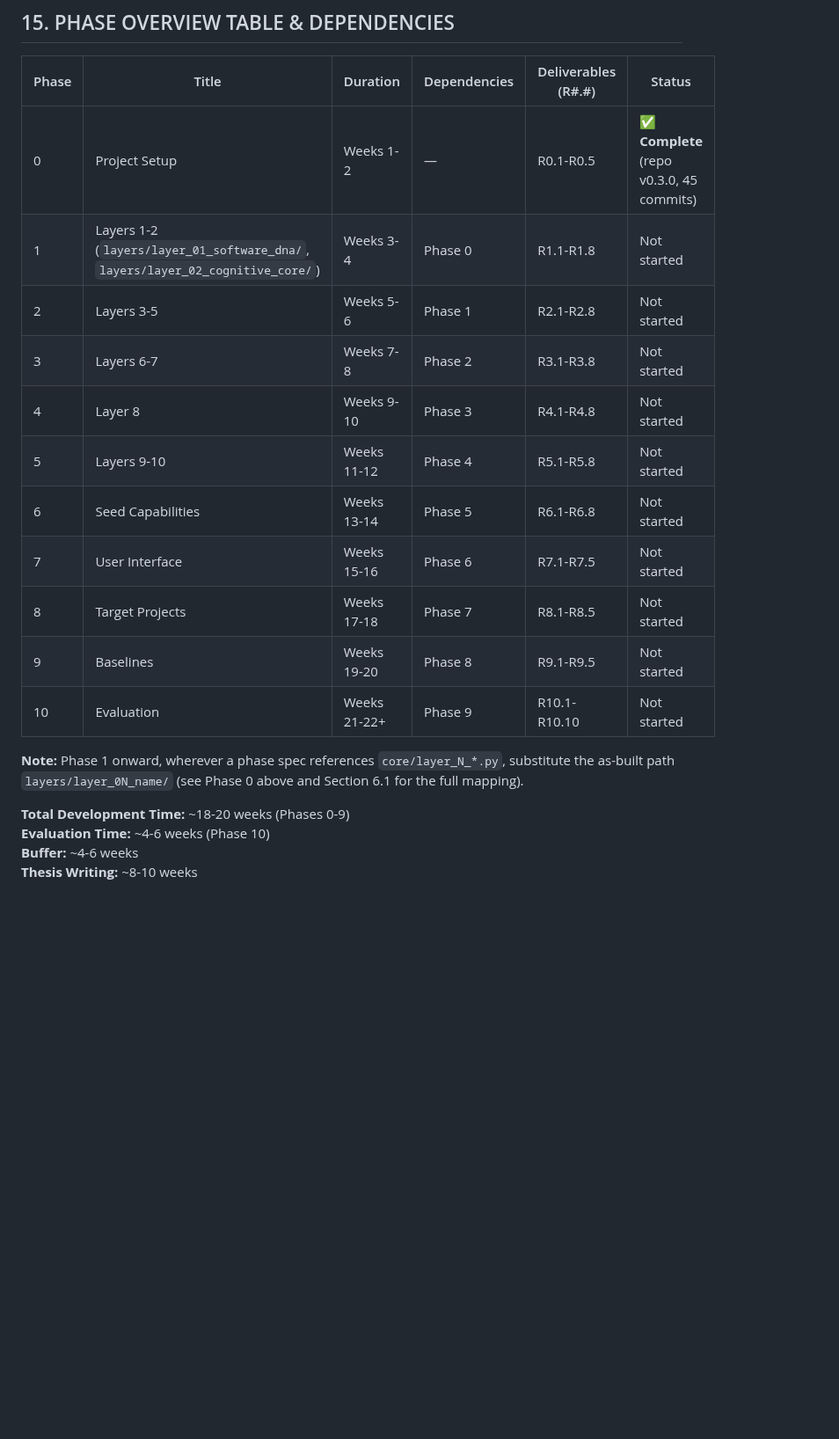
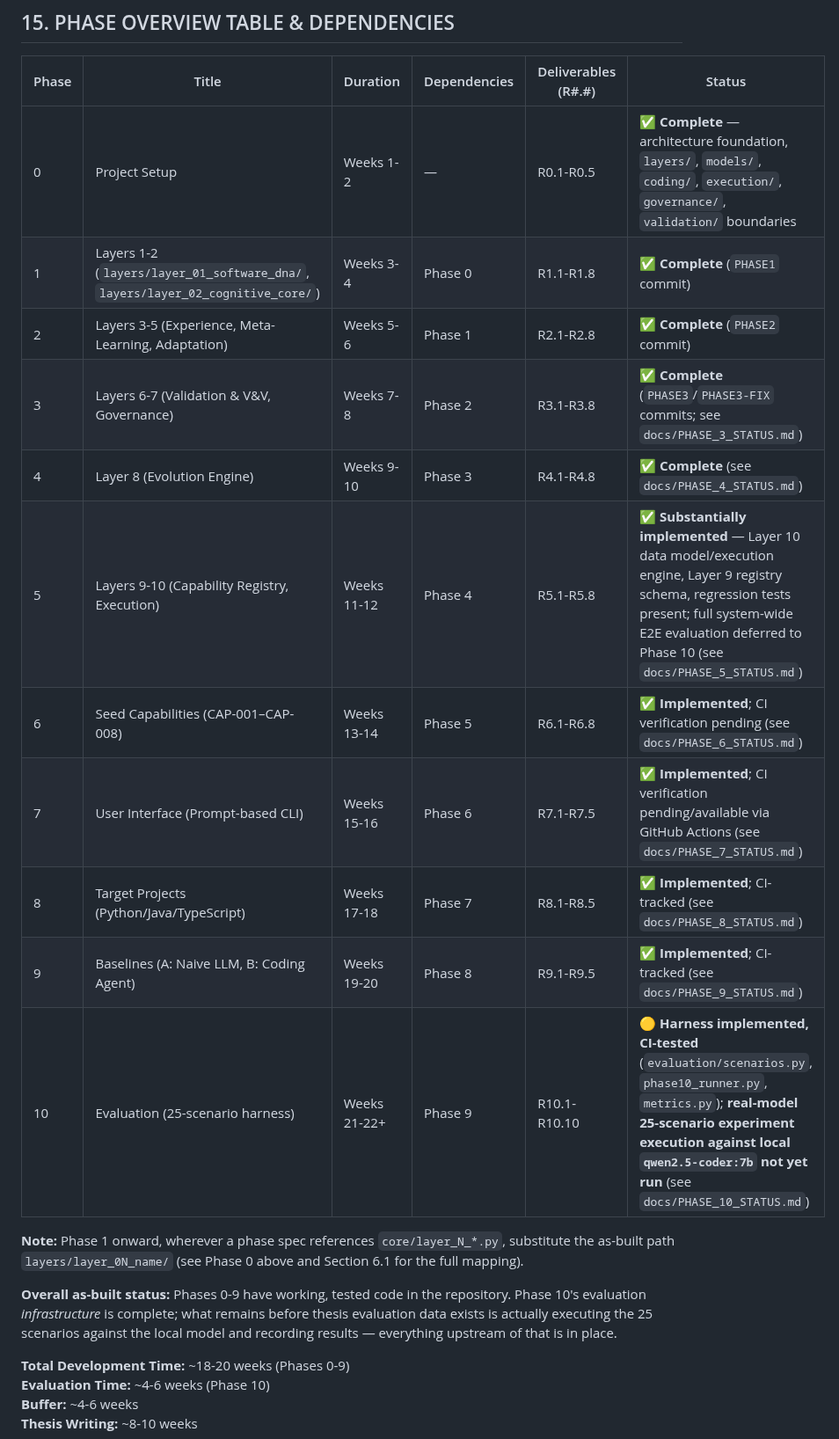
Before and after one commit to muhammadnaumantahir/SPS_CA, a Markdown page: docs/SPS_CA_Master_Document.md, the part around one of its changes. Shown at 88% size. Rendered like a GitHub page; blank space fills up the shorter version.

```diff
--- a/docs/1788177596407_SPS_CA_Master_Document.md
+++ b/docs/SPS_CA_Master_Document.md
@@ -2464,19 +2470,21 @@ DELIVERABLES (R10.1 - R10.10):
 
 | Phase | Title | Duration | Dependencies | Deliverables (R#.#) | Status |
 |-------|-------|----------|--------------|-------------------|--------|
-| 0 | Project Setup | Weeks 1-2 | — | R0.1-R0.5 | ✅ **Complete** (repo v0.3.0, 45 commits) |
-| 1 | Layers 1-2 (`layers/layer_01_software_dna/`, `layers/layer_02_cognitive_core/`) | Weeks 3-4 | Phase 0 | R1.1-R1.8 | Not started |
-| 2 | Layers 3-5 | Weeks 5-6 | Phase 1 | R2.1-R2.8 | Not started |
-| 3 | Layers 6-7 | Weeks 7-8 | Phase 2 | R3.1-R3.8 | Not started |
-| 4 | Layer 8 | Weeks 9-10 | Phase 3 | R4.1-R4.8 | Not started |
-| 5 | Layers 9-10 | Weeks 11-12 | Phase 4 | R5.1-R5.8 | Not started |
-| 6 | Seed Capabilities | Weeks 13-14 | Phase 5 | R6.1-R6.8 | Not started |
-| 7 | User Interface | Weeks 15-16 | Phase 6 | R7.1-R7.5 | Not started |
-| 8 | Target Projects | Weeks 17-18 | Phase 7 | R8.1-R8.5 | Not started |
-| 9 | Baselines | Weeks 19-20 | Phase 8 | R9.1-R9.5 | Not started |
-| 10 | Evaluation | Weeks 21-22+ | Phase 9 | R10.1-R10.10 | Not started |
+| 0 | Project Setup | Weeks 1-2 | — | R0.1-R0.5 | ✅ **Complete** — architecture foundation, `layers/`, `models/`, `coding/`, `execution/`, `governance/`, `validation/` boundaries |
+| 1 | Layers 1-2 (`layers/layer_01_software_dna/`, `layers/layer_02_cognitive_core/`) | Weeks 3-4 | Phase 0 | R1.1-R1.8 | ✅ **Complete** (`PHASE1` commit) |
+| 2 | Layers 3-5 (Experience, Meta-Learning, Adaptation) | Weeks 5-6 | Phase 1 | R2.1-R2.8 | ✅ **Complete** (`PHASE2` commit) |
+| 3 | Layers 6-7 (Validation & V&V, Governance) | Weeks 7-8 | Phase 2 | R3.1-R3.8 | ✅ **Complete** (`PHASE3`/`PHASE3-FIX` commits; see `docs/PHASE_3_STATUS.md`) |
+| 4 | Layer 8 (Evolution Engine) | Weeks 9-10 | Phase 3 | R4.1-R4.8 | ✅ **Complete** (see `docs/PHASE_4_STATUS.md`) |
+| 5 | Layers 9-10 (Capability Registry, Execution) | Weeks 11-12 | Phase 4 | R5.1-R5.8 | ✅ **Substantially implemented** — Layer 10 data model/execution engine, Layer 9 registry schema, regression tests present; full system-wide E2E evaluation deferred to Phase 10 (see `docs/PHASE_5_STATUS.md`) |
+| 6 | Seed Capabilities (CAP-001–CAP-008) | Weeks 13-14 | Phase 5 | R6.1-R6.8 | ✅ **Implemented**; CI verification pending (see `docs/PHASE_6_STATUS.md`) |
+| 7 | User Interface (Prompt-based CLI) | Weeks 15-16 | Phase 6 | R7.1-R7.5 | ✅ **Implemented**; CI verification pending/available via GitHub Actions (see `docs/PHASE_7_STATUS.md`) |
+| 8 | Target Projects (Python/Java/TypeScript) | Weeks 17-18 | Phase 7 | R8.1-R8.5 | ✅ **Implemented**; CI-tracked (see `docs/PHASE_8_STATUS.md`) |
+| 9 | Baselines (A: Naive LLM, B: Coding Agent) | Weeks 19-20 | Phase 8 | R9.1-R9.5 | ✅ **Implemented**; CI-tracked (see `docs/PHASE_9_STATUS.md`) |
+| 10 | Evaluation (25-scenario harness) | Weeks 21-22+ | Phase 9 | R10.1-R10.10 | 🟡 **Harness implemented, CI-tested** (`evaluation/scenarios.py`, `phase10_runner.py`, `metrics.py`); **real-model 25-scenario experiment execution against local `qwen2.5-coder:7b` not yet run** (see `docs/PHASE_10_STATUS.md`) |
 
 **Note:** Phase 1 onward, wherever a phase spec references `core/layer_N_*.py`, substitute the as-built path `layers/layer_0N_name/` (see Phase 0 above and Section 6.1 for the full mapping).
+
+**Overall as-built status:** Phases 0-9 have working, tested code in the repository. Phase 10's evaluation *infrastructure* is complete; what remains before thesis evaluation data exists is actually executing the 25 scenarios against the local model and recording results — everything upstream of that is in place.
 
 **Total Development Time:** ~18-20 weeks (Phases 0-9)
 **Evaluation Time:** ~4-6 weeks (Phase 10)
```
Also changed, not shown: other parts of docs/SPS_CA_Master_Document.md (+39 -27 lines), docs/PHASE_3_STATUS.md (renamed from PHASE_3_COMPLETION.md), docs/PHASE_4_STATUS.md (renamed from PHASE_4_COMPLETION.md).
